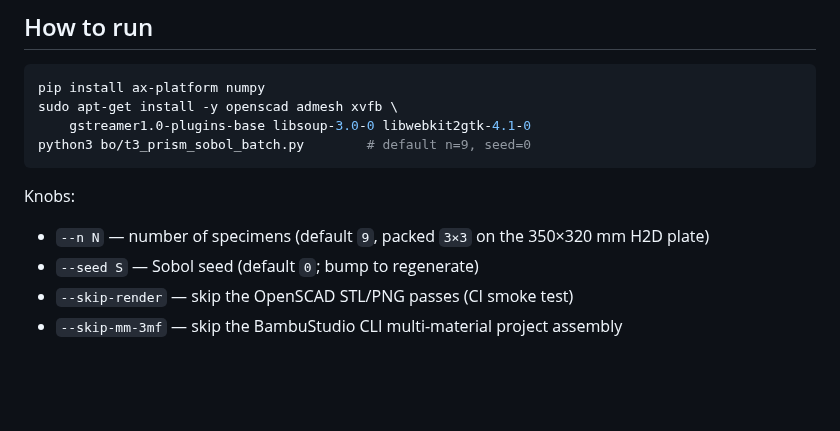
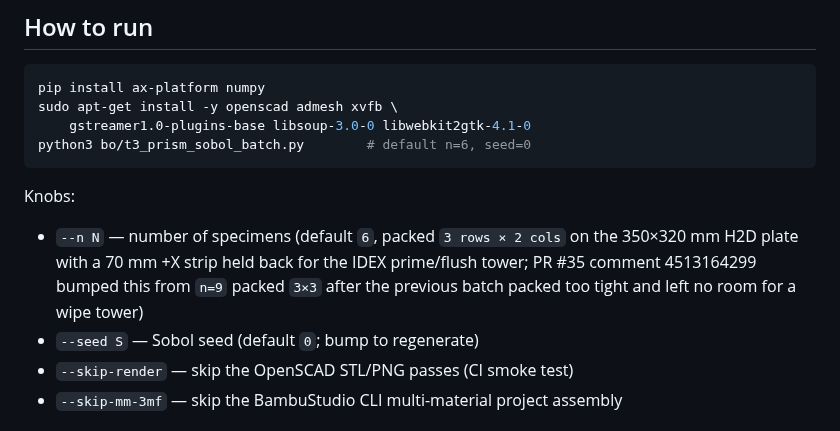
Before and after one commit to vertical-cloud-lab/tensegrity-optimization, a Markdown page: bo/README.md, the part around the change. Rendered like a GitHub page; blank space fills up the shorter version.

````diff
--- a/bo/README.md
+++ b/bo/README.md
@@ -82,13 +82,16 @@ every specimen still fits inside its own cell.
 pip install ax-platform numpy
 sudo apt-get install -y openscad admesh xvfb \
     gstreamer1.0-plugins-base libsoup-3.0-0 libwebkit2gtk-4.1-0
-python3 bo/t3_prism_sobol_batch.py        # default n=9, seed=0
+python3 bo/t3_prism_sobol_batch.py        # default n=6, seed=0
 ```
 
 Knobs:
 
-* `--n N` — number of specimens (default `9`, packed `3×3` on the
-  350×320 mm H2D plate)
+* `--n N` — number of specimens (default `6`, packed `3 rows × 2 cols` on
+  the 350×320 mm H2D plate with a 70 mm +X strip held back for the IDEX
+  prime/flush tower; PR #35 comment 4513164299 bumped this from `n=9`
+  packed `3×3` after the previous batch packed too tight and left no
+  room for a wipe tower)
 * `--seed S` — Sobol seed (default `0`; bump to regenerate)
 * `--skip-render` — skip the OpenSCAD STL/PNG passes (CI smoke test)
 * `--skip-mm-3mf` — skip the BambuStudio CLI multi-material project assembly
````
Also changed, not shown: bo/t3-prism-bo-batch-iso.png, bo/t3-prism-bo-batch-plate.png, 8 other files.
